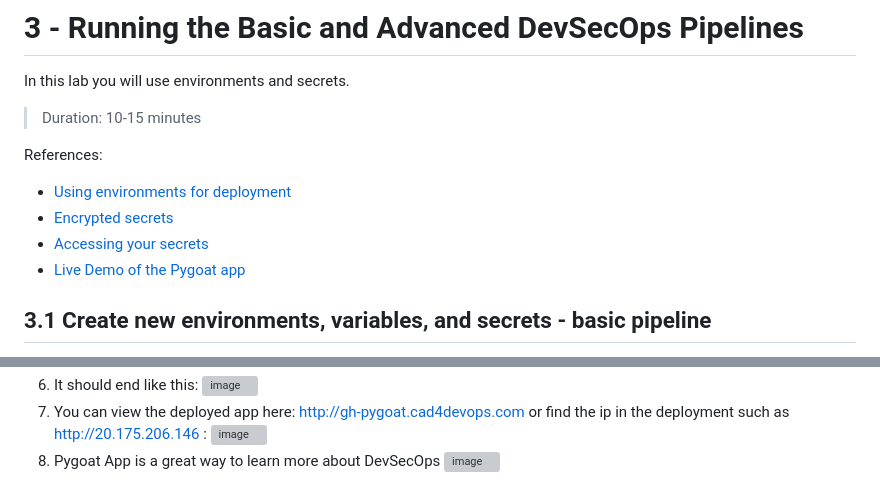
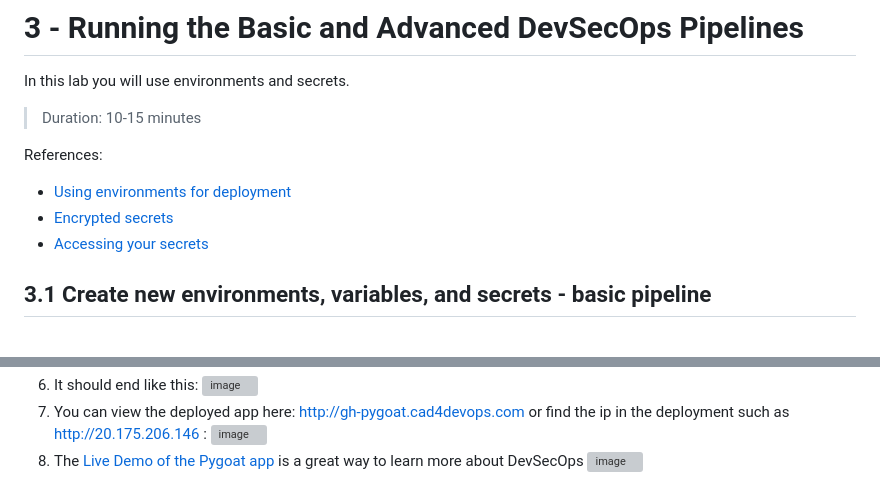
Before and after one commit to devopsshield/devsecops-workshop, a Markdown page: labs/lab03.md, 2 parts joined by grey strips. Rendered like a GitHub page; grey boxes are pictures that could not be loaded.

```diff
--- a/labs/lab03.md
+++ b/labs/lab03.md
@@ -6,7 +6,6 @@ References:
 - [Using environments for deployment](https://docs.github.com/en/actions/deployment/targeting-different-environments/using-environments-for-deployment)
 - [Encrypted secrets](https://docs.github.com/en/actions/security-guides/encrypted-secrets)
 - [Accessing your secrets](https://docs.github.com/en/actions/security-guides/encrypted-secrets#accessing-your-secrets)
-- [Live Demo of the Pygoat app](http://gh-pygoat.cad4devops.com)
 
 ## 3.1 Create new environments, variables, and secrets - basic pipeline
 
@@ -63,5 +62,5 @@ References:
 ![image](https://github.com/devopsshield/devsecops-workshop/assets/112144174/50900633-57f7-43c5-ae5c-7b20fa5a4ae0)
 9. You can view the deployed app here: http://gh-pygoat.cad4devops.com or find the ip in the deployment such as http://20.175.206.146 :
 ![image](https://github.com/devopsshield/devsecops-workshop/assets/112144174/ba4b6912-f616-4da9-b2ff-2eb1ab118afa)
-10. Pygoat App is a great way to learn more about DevSecOps
+10. The [Live Demo of the Pygoat app](http://gh-pygoat.cad4devops.com) is a great way to learn more about DevSecOps
 ![image](https://github.com/devopsshield/devsecops-workshop/assets/112144174/aea2bf6e-538e-465e-821b-6518b047ce92)
```
